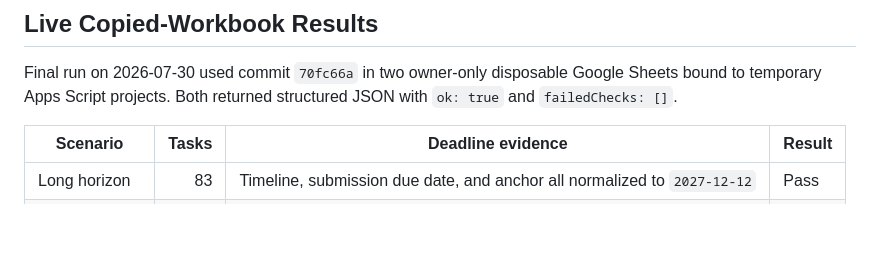
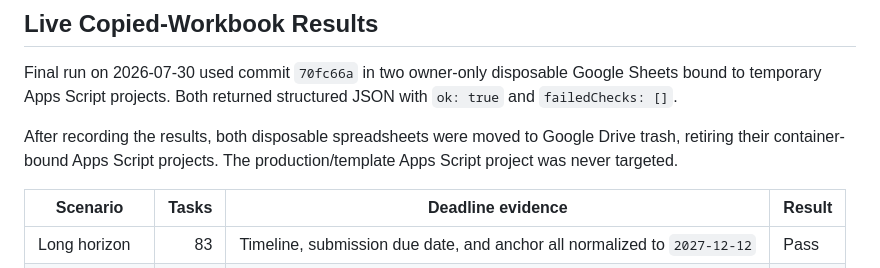
Before and after one commit to granitehq/college-tools, a Markdown page: project-docs/task-management-verification.md, the part around the change. Rendered like a GitHub page; blank space fills up the shorter version.

Commit message:
docs: record disposable smoke cleanup

```diff
--- a/project-docs/task-management-verification.md
+++ b/project-docs/task-management-verification.md
@@ -52,6 +52,10 @@ Final run on 2026-07-30 used commit `70fc66a` in two owner-only disposable
 Google Sheets bound to temporary Apps Script projects. Both returned structured
 JSON with `ok: true` and `failedChecks: []`.
 
+After recording the results, both disposable spreadsheets were moved to Google
+Drive trash, retiring their container-bound Apps Script projects. The
+production/template Apps Script project was never targeted.
+
 | Scenario | Tasks | Deadline evidence | Result |
 |---|---:|---|---|
 | Long horizon | 83 | Timeline, submission due date, and anchor all normalized to `2027-12-12` | Pass |
```
